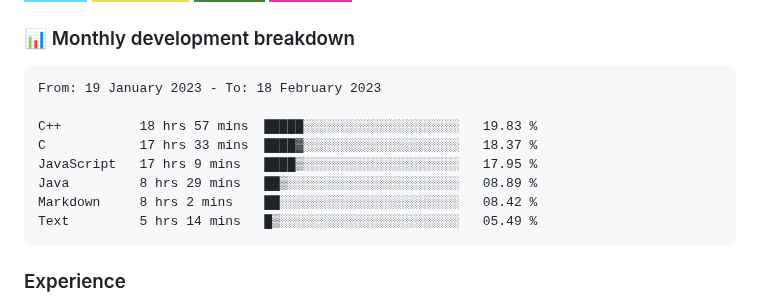
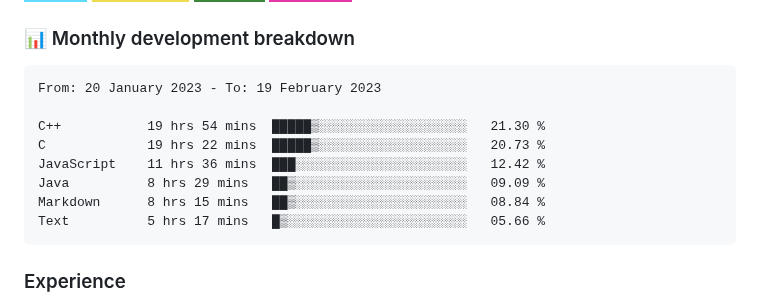
Before and after one commit to hesbon-osoro/hesbon-osoro, a Markdown page: README.md, the part around the change. Rendered like a GitHub page; badges without logos.

Commit message:
Updated waka-readme graph with new metrics

````diff
--- a/README.md
+++ b/README.md
@@ -35,14 +35,14 @@ I have deployed several sites some of which am showcasing in the <a href="#sampl
 <!--START_SECTION:waka-->
 
 ```text
-From: 19 January 2023 - To: 18 February 2023
+From: 20 January 2023 - To: 19 February 2023
 
-C++          18 hrs 57 mins  █████░░░░░░░░░░░░░░░░░░░░   19.83 %
-C            17 hrs 33 mins  ████▓░░░░░░░░░░░░░░░░░░░░   18.37 %
-JavaScript   17 hrs 9 mins   ████▒░░░░░░░░░░░░░░░░░░░░   17.95 %
-Java         8 hrs 29 mins   ██▒░░░░░░░░░░░░░░░░░░░░░░   08.89 %
-Markdown     8 hrs 2 mins    ██░░░░░░░░░░░░░░░░░░░░░░░   08.42 %
-Text         5 hrs 14 mins   █▒░░░░░░░░░░░░░░░░░░░░░░░   05.49 %
+C++           19 hrs 54 mins  █████▒░░░░░░░░░░░░░░░░░░░   21.30 %
+C             19 hrs 22 mins  █████▒░░░░░░░░░░░░░░░░░░░   20.73 %
+JavaScript    11 hrs 36 mins  ███░░░░░░░░░░░░░░░░░░░░░░   12.42 %
+Java          8 hrs 29 mins   ██▒░░░░░░░░░░░░░░░░░░░░░░   09.09 %
+Markdown      8 hrs 15 mins   ██▒░░░░░░░░░░░░░░░░░░░░░░   08.84 %
+Text          5 hrs 17 mins   █▒░░░░░░░░░░░░░░░░░░░░░░░   05.66 %
 ```
 
 <!--END_SECTION:waka-->
````
